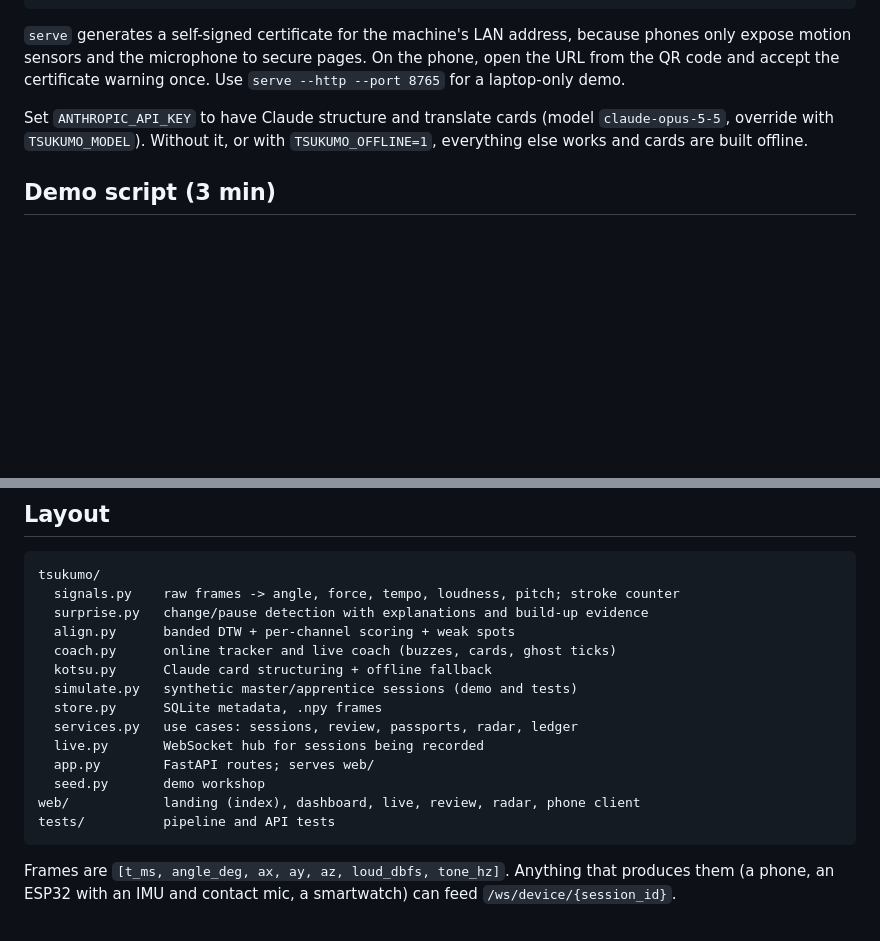
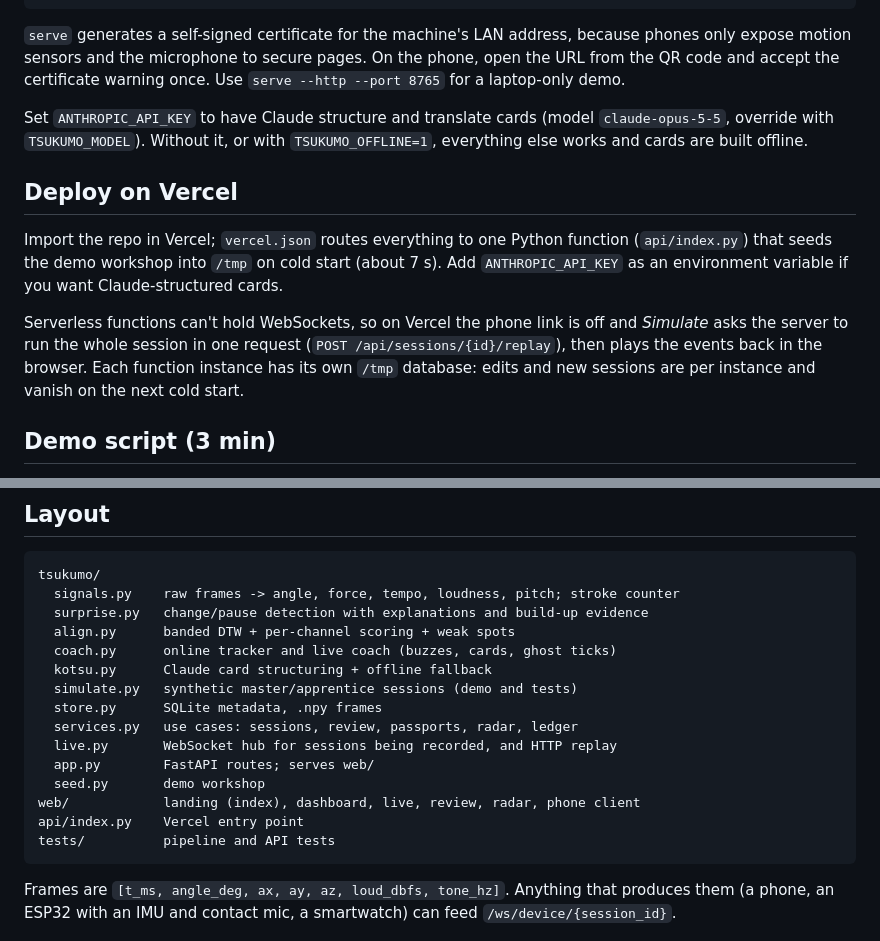
Before and after one commit to Phantom8420/tsukumo, a Markdown page: README.md, 2 parts joined by grey strips. Drawn GitHub-style; blank space fills up the shorter version.

Commit message:
Document the Vercel deploy

````diff
--- a/README.md
+++ b/README.md
@@ -41,6 +41,17 @@ Set `ANTHROPIC_API_KEY` to have Claude structure and translate cards (model `cla
 override with `TSUKUMO_MODEL`). Without it, or with `TSUKUMO_OFFLINE=1`, everything else works and
 cards are built offline.
 
+## Deploy on Vercel
+
+Import the repo in Vercel; `vercel.json` routes everything to one Python function (`api/index.py`)
+that seeds the demo workshop into `/tmp` on cold start (about 7 s). Add `ANTHROPIC_API_KEY` as an
+environment variable if you want Claude-structured cards.
+
+Serverless functions can't hold WebSockets, so on Vercel the phone link is off and *Simulate* asks the
+server to run the whole session in one request (`POST /api/sessions/{id}/replay`), then plays the
+events back in the browser. Each function instance has its own `/tmp` database: edits and new
+sessions are per instance and vanish on the next cold start.
+
 ## Demo script (3 min)
 
 1. **Workshop** page: two retiring masters, four skills, two with nobody ready to take over.
@@ -65,10 +76,11 @@ tsukumo/
   simulate.py   synthetic master/apprentice sessions (demo and tests)
   store.py      SQLite metadata, .npy frames
   services.py   use cases: sessions, review, passports, radar, ledger
-  live.py       WebSocket hub for sessions being recorded
+  live.py       WebSocket hub for sessions being recorded, and HTTP replay
   app.py        FastAPI routes; serves web/
   seed.py       demo workshop
 web/            landing (index), dashboard, live, review, radar, phone client
+api/index.py    Vercel entry point
 tests/          pipeline and API tests
 ```
 
````
